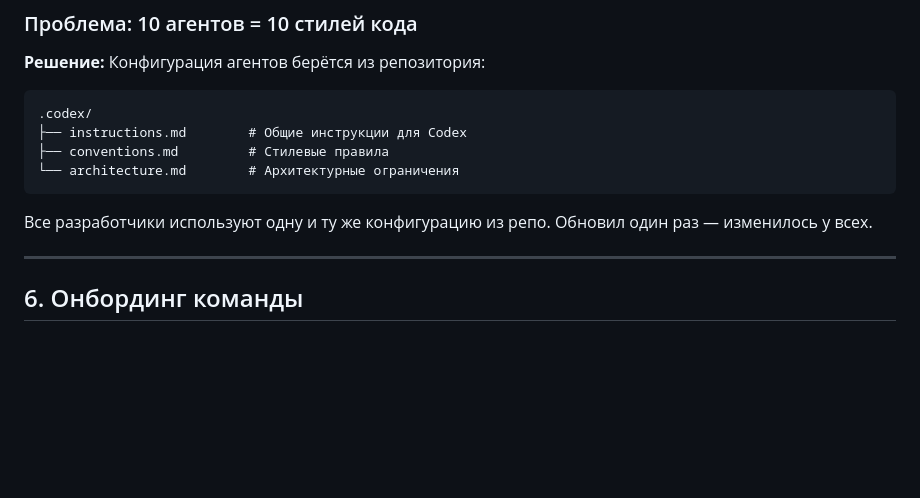
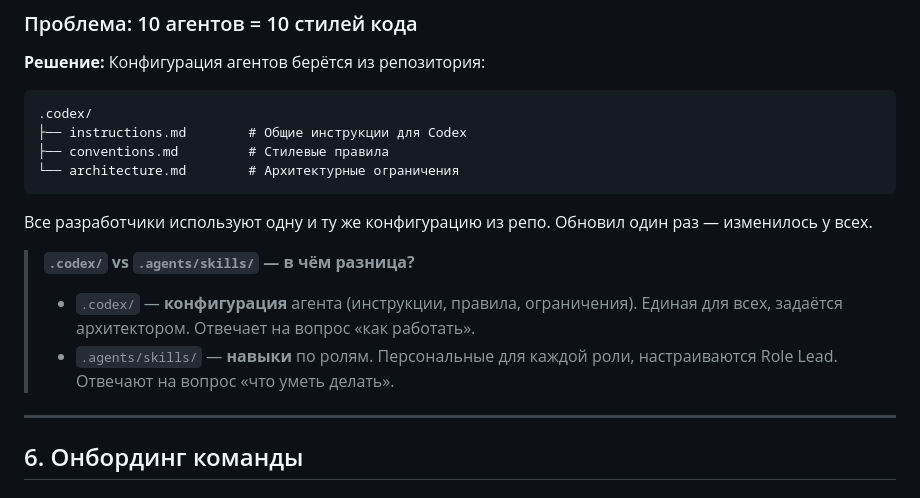
Before and after one commit to vovkins/ai-team-transformation, a Markdown page: README.md, the part around the change. GitHub-like rendering; blank space fills up the shorter version.

Commit message:
Fix #4: clarify .codex/ vs .agents/skills/ relationship

```diff
--- a/README.md
+++ b/README.md
@@ -589,6 +589,10 @@ src/
 
 Все разработчики используют одну и ту же конфигурацию из репо. Обновил один раз — изменилось у всех.
 
+> **`.codex/` vs `.agents/skills/` — в чём разница?**
+> - `.codex/` — **конфигурация** агента (инструкции, правила, ограничения). Единая для всех, задаётся архитектором. Отвечает на вопрос «как работать».
+> - `.agents/skills/` — **навыки** по ролям. Персональные для каждой роли, настраиваются Role Lead. Отвечают на вопрос «что уметь делать».
+
 ---
 
 ## 6. Онбординг команды
```
